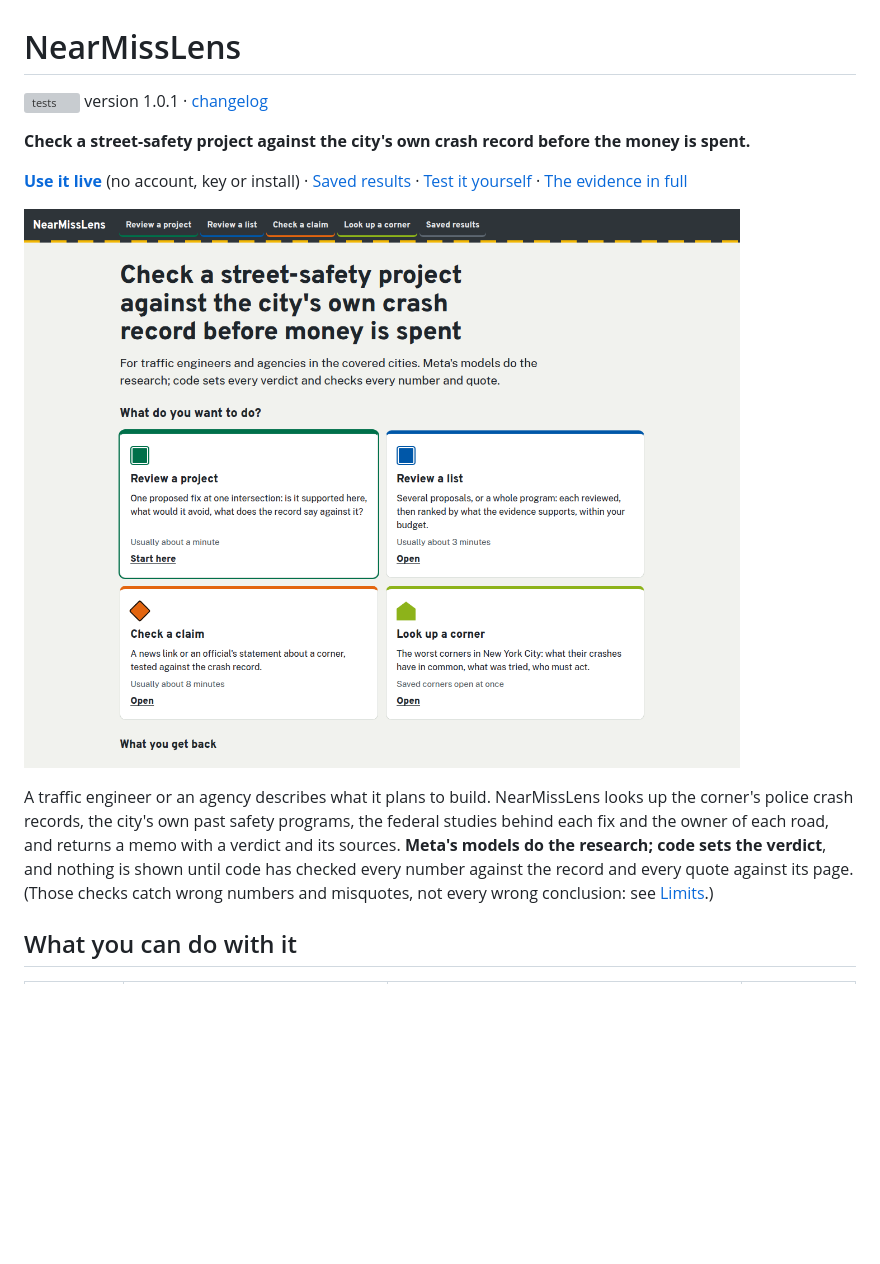
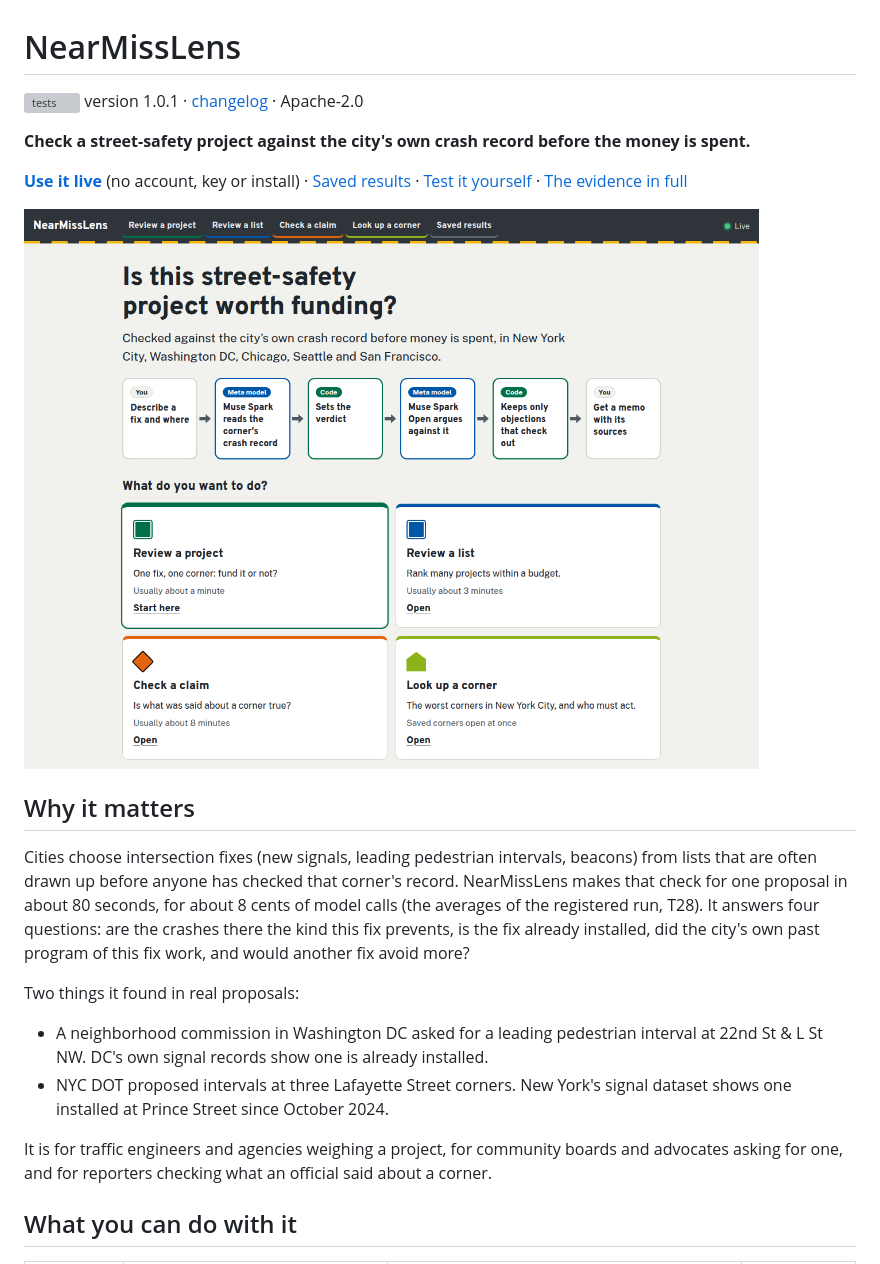
Before and after one commit to Morningstaaar36/nearmisslens, a Markdown page: README.md, the part around one of its changes. GitHub-like rendering; pictures changed too: docs/img/start.png; blank space fills up the shorter version; grey boxes are pictures that could not be loaded.

```diff
--- a/README.md
+++ b/README.md
@@ -1,7 +1,7 @@
 # NearMissLens
 
 [![tests](https://github.com/Morningstaaar36/nearmisslens/actions/workflows/tests.yml/badge.svg)](https://github.com/Morningstaaar36/nearmisslens/actions/workflows/tests.yml)
-version 1.0.1 · [changelog](CHANGELOG.md)
+version 1.0.1 · [changelog](CHANGELOG.md) · Apache-2.0
 
 **Check a street-safety project against the city's own crash record before the money is spent.**
 
@@ -13,9 +13,20 @@ version 1.0.1 · [changelog](CHANGELOG.md)
 
-A traffic engineer or an agency describes what it plans to build. NearMissLens looks up the corner's police crash
-records, the city's own past safety programs, the federal studies behind each fix and the owner of each road, and
-returns a memo with a verdict and its sources. **Meta's models do the research; code sets the verdict**, and nothing
-is shown until code has checked every number against the record and every quote against its page. (Those checks catch
-wrong numbers and misquotes, not every wrong conclusion: see [Limits](#limits).)
+## Why it matters
+
+Cities choose intersection fixes (new signals, leading pedestrian intervals, beacons) from lists that are often drawn
+up before anyone has checked that corner's record. NearMissLens makes that check for one proposal in about 80 seconds,
+for about 8 cents of model calls (the averages of the registered run, T28). It answers four questions: are the crashes
+there the kind this fix prevents, is the fix already installed, did the city's own past program of this fix work, and
+would another fix avoid more?
+
+Two things it found in real proposals:
+- A neighborhood commission in Washington DC asked for a leading pedestrian interval at 22nd St & L St NW. DC's own
+  signal records show one is already installed.
+- NYC DOT proposed intervals at three Lafayette Street corners. New York's signal dataset shows one installed at
+  Prince Street since October 2024.
+
+It is for traffic engineers and agencies weighing a project, for community boards and advocates asking for one, and
+for reporters checking what an official said about a corner.
 
 ## What you can do with it
 
```
Also changed, not shown: other parts of README.md (+103 -74 lines), LICENSES.md (+4 -0 lines).
